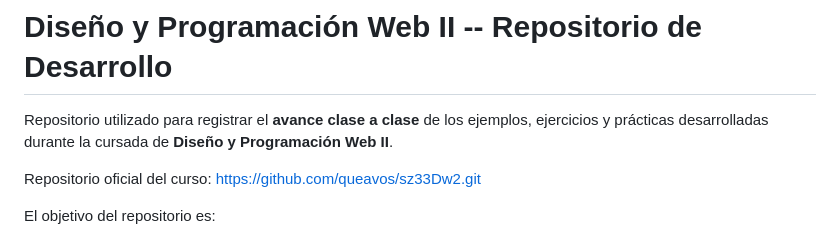
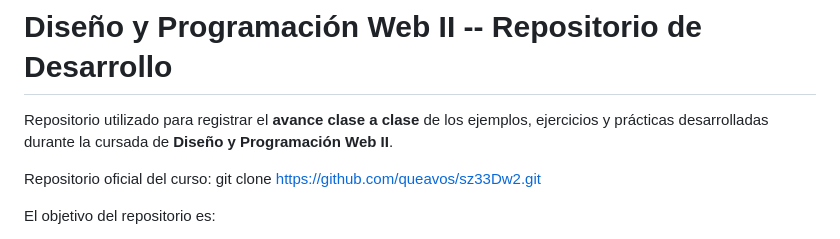
Before and after one commit to queavos/sz33Dw2, a Markdown page: README.md, the part around the change. Rendered like a GitHub page.

Commit message:
up prueba

```diff
--- a/README.md
+++ b/README.md
@@ -4,7 +4,8 @@ Repositorio utilizado para registrar el **avance clase a clase** de los
 ejemplos, ejercicios y prácticas desarrolladas durante la cursada de
 **Diseño y Programación Web II**.
 
-Repositorio oficial del curso: https://github.com/queavos/sz33Dw2.git
+Repositorio oficial del curso:
+git clone  https://github.com/queavos/sz33Dw2.git
 
 El objetivo del repositorio es:
 
```
